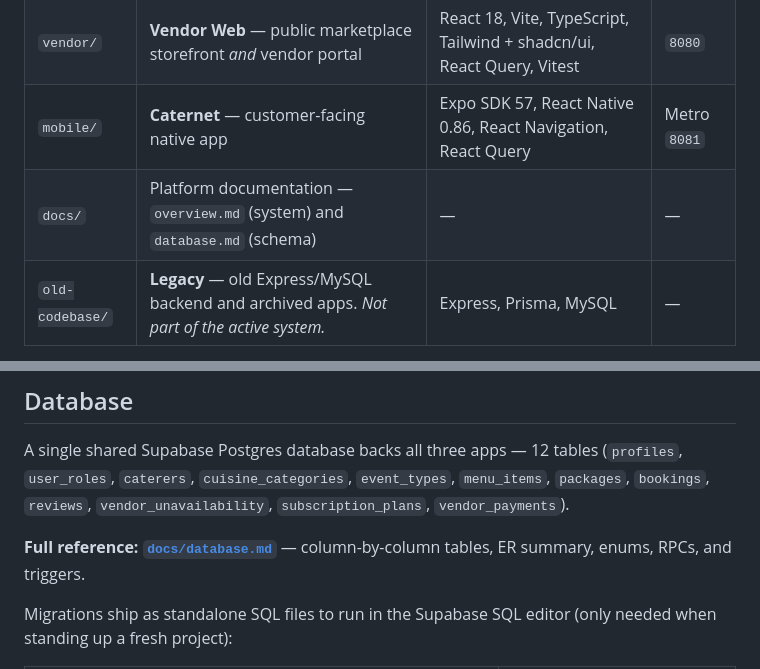
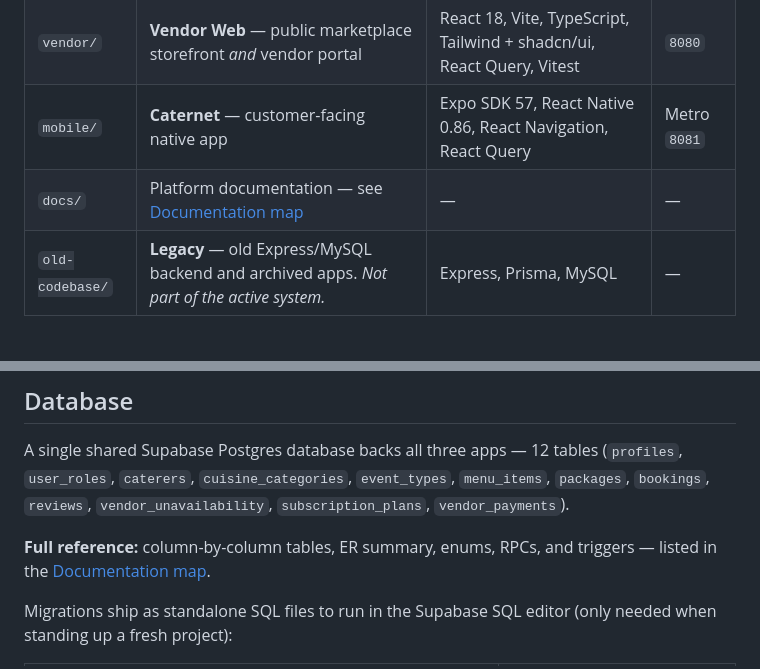
Before and after one commit to JoeBoy5211/New, a Markdown page: README.md, 2 parts joined by grey strips. Drawn GitHub-style.

Commit message:
docs: single-source file paths in the README
- point the layout table and Database section at the Documentation map
  instead of repeating docs/ file paths
- doc paths now live only in the Documentation map; SQL migration paths
  only in the migrations table (one place to update per reorg)

```diff
--- a/README.md
+++ b/README.md
@@ -41,7 +41,7 @@ Authorization is role-based via the `user_roles` table (`customer` · `vendor`
 | `admin/` | **Caternet Admin** — back-office console | React 18, Vite, TypeScript, Tailwind + shadcn/ui, React Query | `8081` |
 | `vendor/` | **Vendor Web** — public marketplace storefront *and* vendor portal | React 18, Vite, TypeScript, Tailwind + shadcn/ui, React Query, Vitest | `8080` |
 | `mobile/` | **Caternet** — customer-facing native app | Expo SDK 57, React Native 0.86, React Navigation, React Query | Metro `8081` |
-| `docs/` | Platform documentation — `overview.md` (system) and `database.md` (schema) | — | — |
+| `docs/` | Platform documentation — see [Documentation map](#documentation-map) | — | — |
 | `old-codebase/` | **Legacy** — old Express/MySQL backend and archived apps. *Not part of the active system.* | Express, Prisma, MySQL | — |
 
 > `old-codebase/vendors-legacy/` is intentionally excluded from version control (see the root `.gitignore`).
@@ -239,7 +239,7 @@ Deep links work too: `caternet://`, plus `exp://…/auth/callback` while testing
 
 A single shared Supabase Postgres database backs all three apps — 12 tables (`profiles`, `user_roles`, `caterers`, `cuisine_categories`, `event_types`, `menu_items`, `packages`, `bookings`, `reviews`, `vendor_unavailability`, `subscription_plans`, `vendor_payments`).
 
-**Full reference: [`docs/database.md`](./docs/database.md)** — column-by-column tables, ER summary, enums, RPCs, and triggers.
+**Full reference:** column-by-column tables, ER summary, enums, RPCs, and triggers — listed in the [Documentation map](#documentation-map).
 
 Migrations ship as standalone SQL files to run in the Supabase SQL editor (only needed when standing up a fresh project):
 
```
